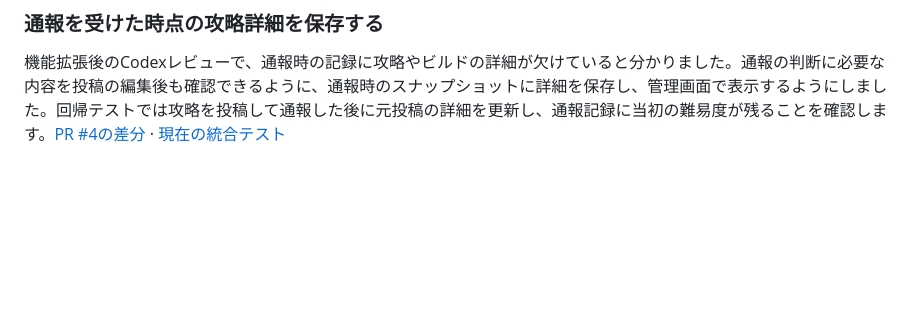
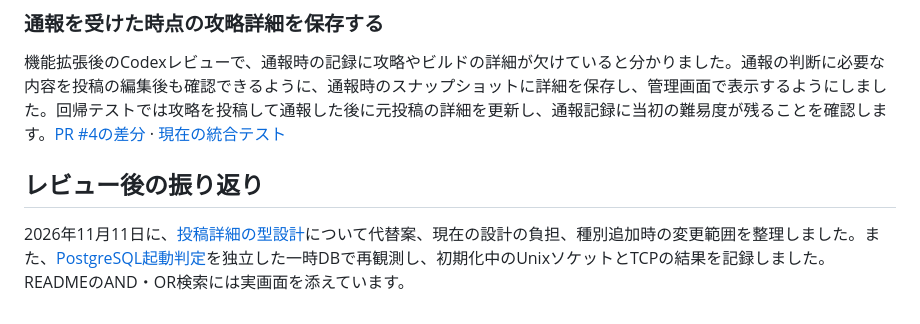
Before and after one commit to rk-codefolio/character-atlas, a Markdown page: docs/AI_DEVELOPMENT.md, the part around the change. Rendered like a GitHub page; blank space fills up the shorter version.

```diff
--- a/docs/AI_DEVELOPMENT.md
+++ b/docs/AI_DEVELOPMENT.md
@@ -105,3 +105,7 @@ AIには、修正後の導線と操作手順を具体化し、実際の画面を
 ### 通報を受けた時点の攻略詳細を保存する
 
 機能拡張後のCodexレビューで、通報時の記録に攻略やビルドの詳細が欠けていると分かりました。通報の判断に必要な内容を投稿の編集後も確認できるように、通報時のスナップショットに詳細を保存し、管理画面で表示するようにしました。回帰テストでは攻略を投稿して通報した後に元投稿の詳細を更新し、通報記録に当初の難易度が残ることを確認します。[PR #4の差分](https://github.com/rk-codefolio/character-atlas/pull/4/files) · [現在の統合テスト](../archipelago-app/src/test/java/dev/characteratlas/archipelago/ArchipelagoIntegrationTest.java)
+
+## レビュー後の振り返り
+
+2026年11月11日に、[投稿詳細の型設計](POSTING_DESIGN.md)について代替案、現在の設計の負担、種別追加時の変更範囲を整理しました。また、[PostgreSQL起動判定](POSTGRES_STARTUP.md)を独立した一時DBで再観測し、初期化中のUnixソケットとTCPの結果を記録しました。READMEのAND・OR検索には実画面を添えています。
```
Also changed, not shown: README.md (+9 -1 lines), docs/POSTGRES_STARTUP.md (added, +29 -0 lines), docs/POSTING_DESIGN.md (added, +41 -0 lines), docs/REVIEW_HISTORY.md (+2 -0 lines), docs/images/search-and.png (added), docs/images/search-or.png (added), 1 other file.
